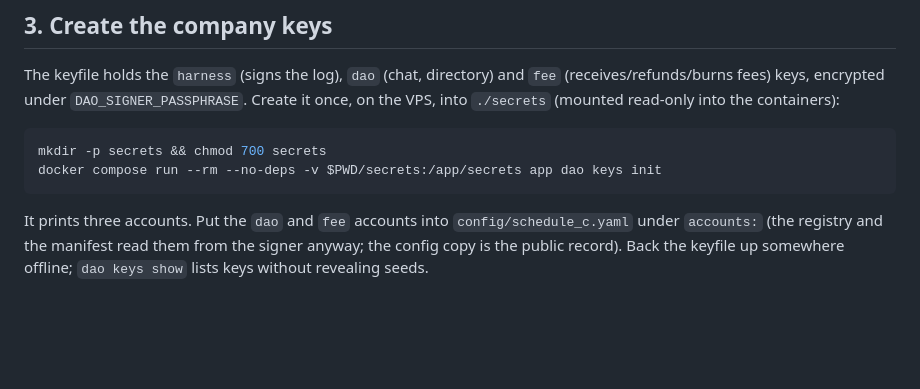
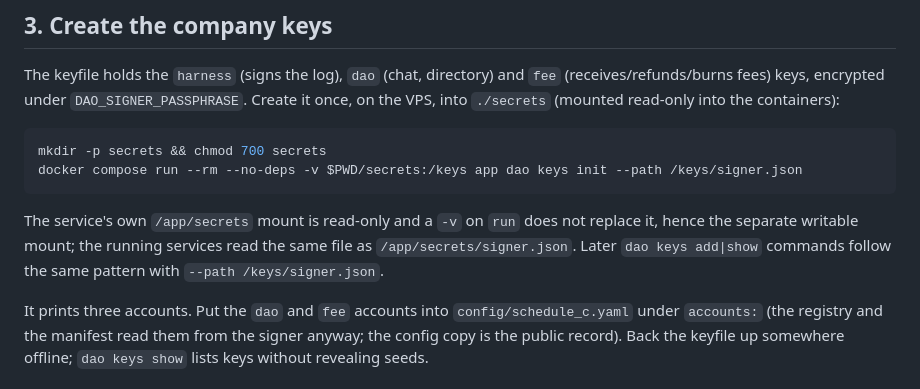
Before and after one commit to arturbarszcz78/dao, a Markdown page: docs/DEPLOY.md, the part around the change. Drawn GitHub-style; blank space fills up the shorter version.

Commit message:
DEPLOY: write keyfile via a separate writable mount
The app service mounts ./secrets read-only and docker compose run -v
cannot replace a mount the service already declares, so dao keys init
failed with EROFS. Mount the host directory at /keys and pass --path.

````diff
--- a/docs/DEPLOY.md
+++ b/docs/DEPLOY.md
@@ -71,8 +71,10 @@ The keyfile holds the `harness` (signs the log), `dao` (chat, directory) and `fe
 
 ```sh
 mkdir -p secrets && chmod 700 secrets
-docker compose run --rm --no-deps -v $PWD/secrets:/app/secrets app dao keys init
+docker compose run --rm --no-deps -v $PWD/secrets:/keys app dao keys init --path /keys/signer.json
 ```
+
+The service's own `/app/secrets` mount is read-only and a `-v` on `run` does not replace it, hence the separate writable mount; the running services read the same file as `/app/secrets/signer.json`. Later `dao keys add|show` commands follow the same pattern with `--path /keys/signer.json`.
 
 It prints three accounts. Put the `dao` and `fee` accounts into `config/schedule_c.yaml` under `accounts:` (the registry and the manifest read them from the signer anyway; the config copy is the public record). Back the keyfile up somewhere offline; `dao keys show` lists keys without revealing seeds.
 
````
